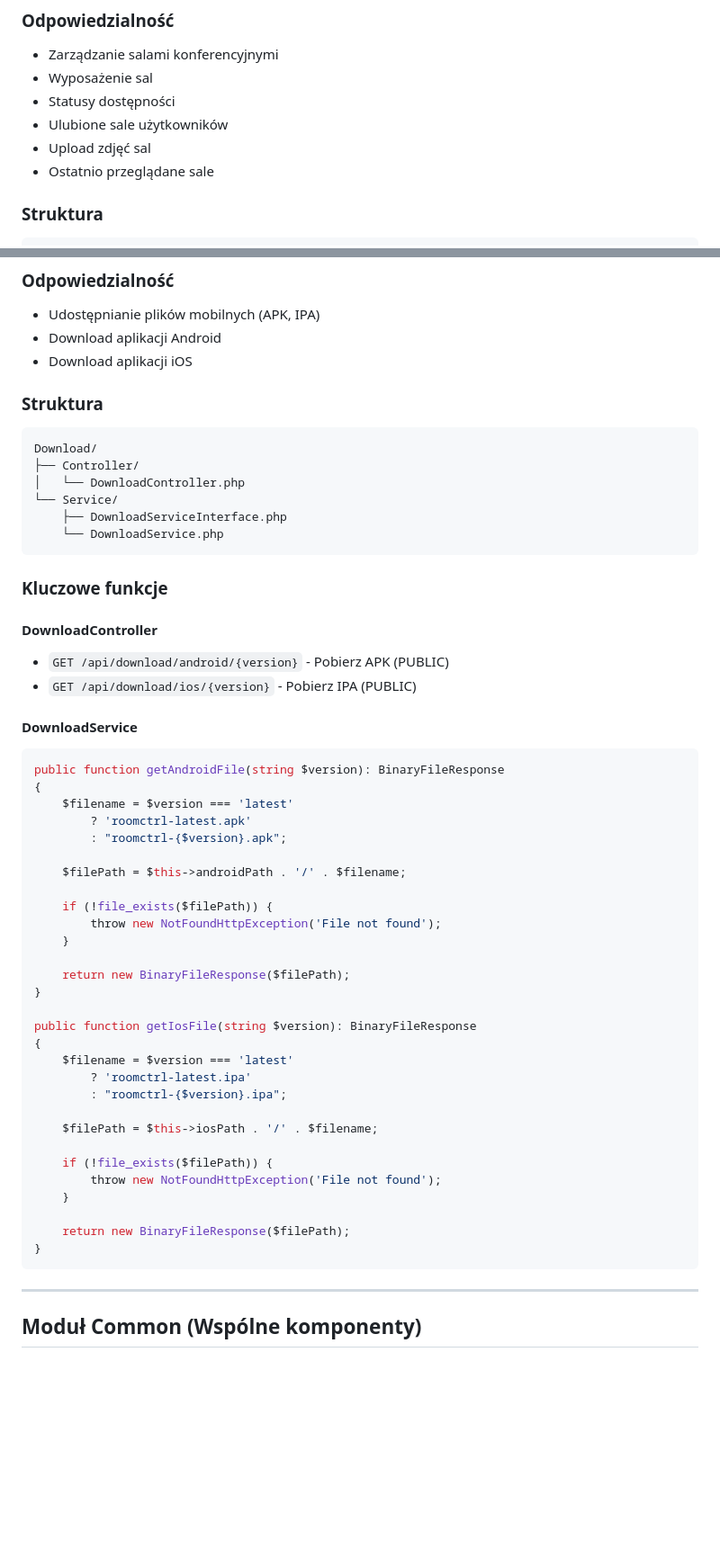
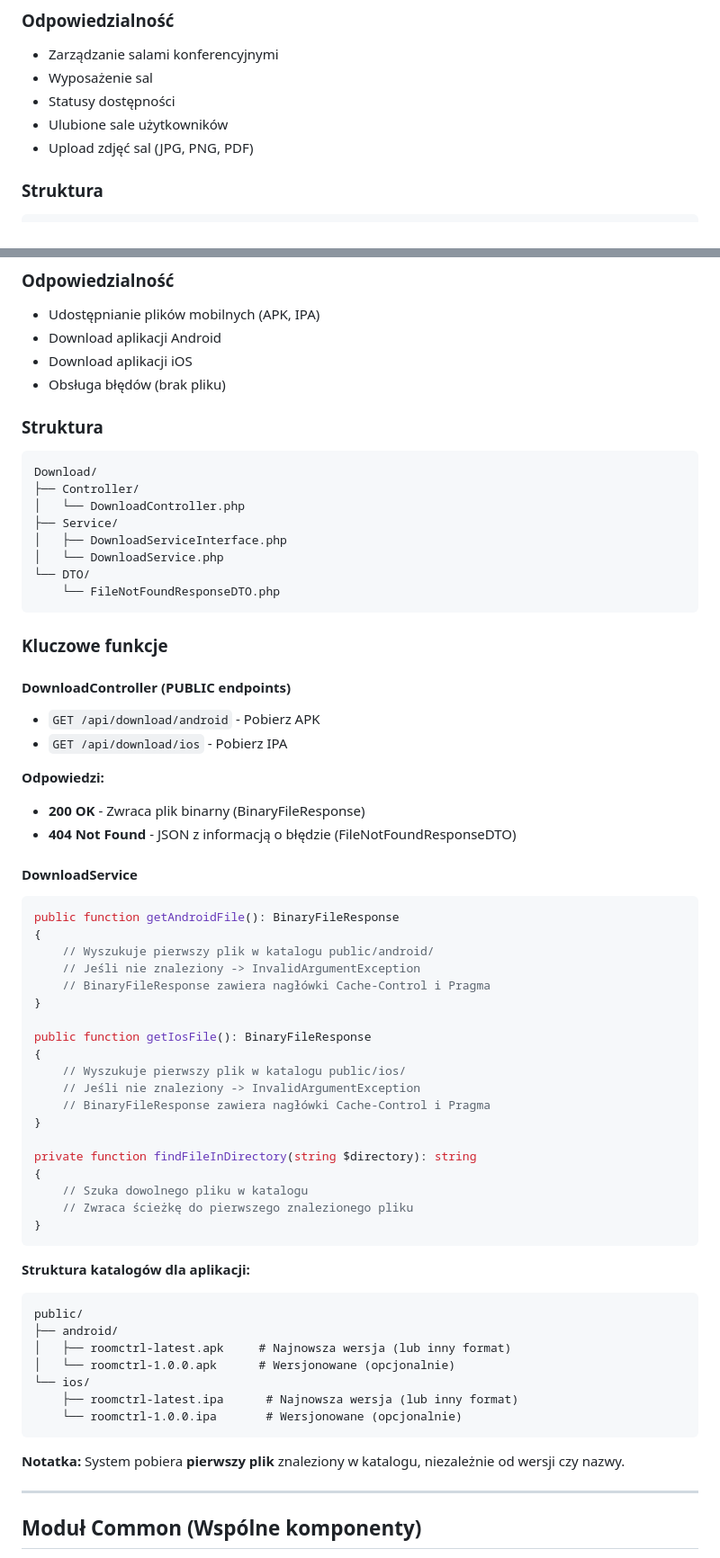
Before and after one commit to RoomCtrl/roomctrl-api, a Markdown page: docs/07-features.md, 2 parts joined by grey strips. Shown at 90% size. Drawn GitHub-style; blank space fills up the shorter version.

````diff
--- a/docs/07-features.md
+++ b/docs/07-features.md
@@ -226,8 +226,7 @@ public function createOrganization(CreateOrganizationDTO $dto): Organization
 - Wyposażenie sal
 - Statusy dostępności
 - Ulubione sale użytkowników
-- Upload zdjęć sal
-- Ostatnio przeglądane sale
+- Upload zdjęć sal (JPG, PNG, PDF)
 
 ### Struktura
 ```
@@ -749,55 +792,66 @@ public function sendPasswordResetEmail(User $user, string $resetToken): void
 - Udostępnianie plików mobilnych (APK, IPA)
 - Download aplikacji Android
 - Download aplikacji iOS
+- Obsługa błędów (brak pliku)
 
 ### Struktura
 ```
 Download/
 ├── Controller/
 │   └── DownloadController.php
-└── Service/
-    ├── DownloadServiceInterface.php
-    └── DownloadService.php
+├── Service/
+│   ├── DownloadServiceInterface.php
+│   └── DownloadService.php
+└── DTO/
+    └── FileNotFoundResponseDTO.php
 ```
 
 ### Kluczowe funkcje
 
-#### DownloadController
-- `GET /api/download/android/{version}` - Pobierz APK (PUBLIC)
-- `GET /api/download/ios/{version}` - Pobierz IPA (PUBLIC)
+#### DownloadController (PUBLIC endpoints)
+- `GET /api/download/android` - Pobierz APK
+- `GET /api/download/ios` - Pobierz IPA
+
+**Odpowiedzi:**
+- **200 OK** - Zwraca plik binarny (BinaryFileResponse)
+- **404 Not Found** - JSON z informacją o błędzie (FileNotFoundResponseDTO)
 
 #### DownloadService
+
 ```php
-public function getAndroidFile(string $version): BinaryFileResponse
+public function getAndroidFile(): BinaryFileResponse
 {
-    $filename = $version === 'latest'
-        ? 'roomctrl-latest.apk'
-        : "roomctrl-{$version}.apk";
-
-    $filePath = $this->androidPath . '/' . $filename;
-
-    if (!file_exists($filePath)) {
-        throw new NotFoundHttpException('File not found');
-    }
-
-    return new BinaryFileResponse($filePath);
+    // Wyszukuje pierwszy plik w katalogu public/android/
+    // Jeśli nie znaleziony -> InvalidArgumentException
+    // BinaryFileResponse zawiera nagłówki Cache-Control i Pragma
 }
 
-public function getIosFile(string $version): BinaryFileResponse
+public function getIosFile(): BinaryFileResponse
 {
-    $filename = $version === 'latest'
-        ? 'roomctrl-latest.ipa'
-        : "roomctrl-{$version}.ipa";
+    // Wyszukuje pierwszy plik w katalogu public/ios/
+    // Jeśli nie znaleziony -> InvalidArgumentException
+    // BinaryFileResponse zawiera nagłówki Cache-Control i Pragma
+}
 
-    $filePath = $this->iosPath . '/' . $filename;
-
-    if (!file_exists($filePath)) {
-        throw new NotFoundHttpException('File not found');
-    }
-
-    return new BinaryFileResponse($filePath);
+private function findFileInDirectory(string $directory): string
+{
+    // Szuka dowolnego pliku w katalogu
+    // Zwraca ścieżkę do pierwszego znalezionego pliku
 }
 ```
+
+**Struktura katalogów dla aplikacji:**
+```
+public/
+├── android/
+│   ├── roomctrl-latest.apk     # Najnowsza wersja (lub inny format)
+│   └── roomctrl-1.0.0.apk      # Wersjonowane (opcjonalnie)
+└── ios/
+    ├── roomctrl-latest.ipa      # Najnowsza wersja (lub inny format)
+    └── roomctrl-1.0.0.ipa       # Wersjonowane (opcjonalnie)
+```
+
+**Notatka:** System pobiera **pierwszy plik** znaleziony w katalogu, niezależnie od wersji czy nazwy.
 
 ---
 
````
Also changed, not shown: other parts of docs/07-features.md (+108 -64 lines), docs/04-entities.md (+7 -3 lines).
